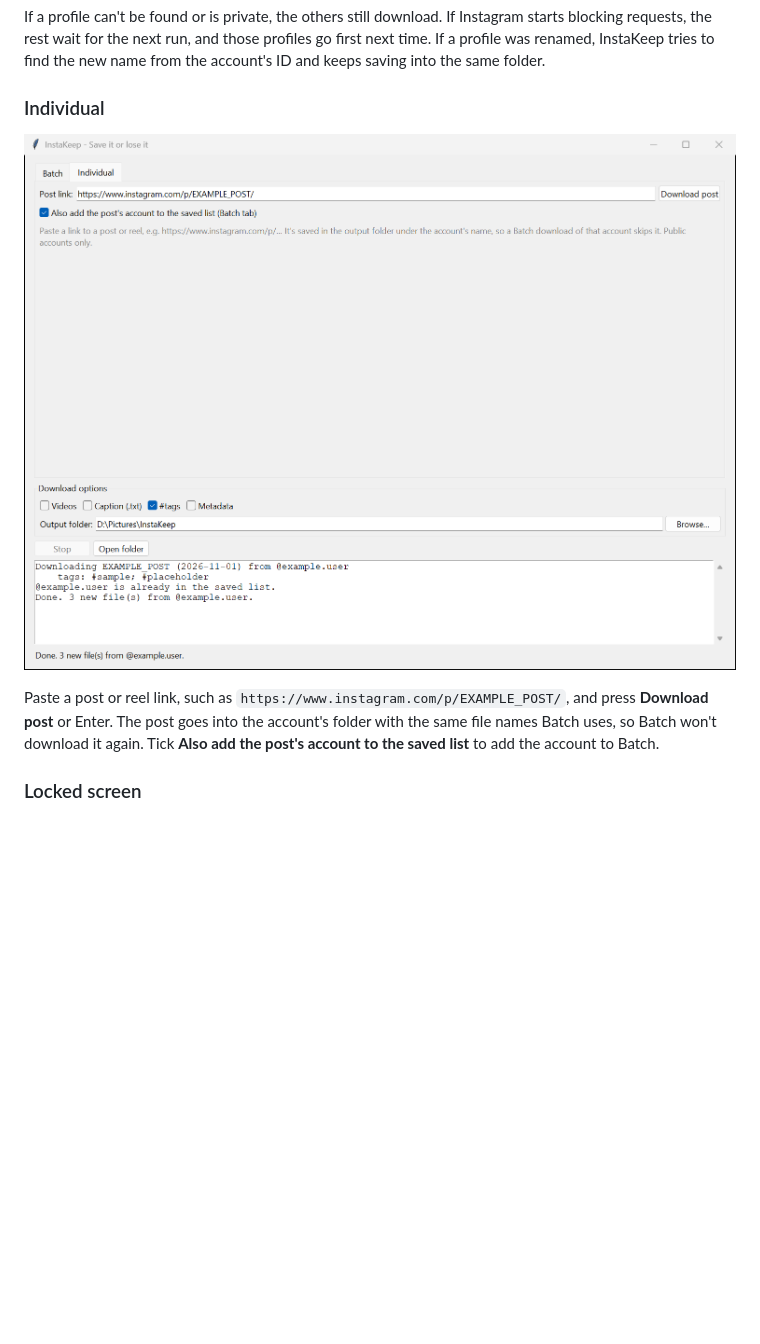
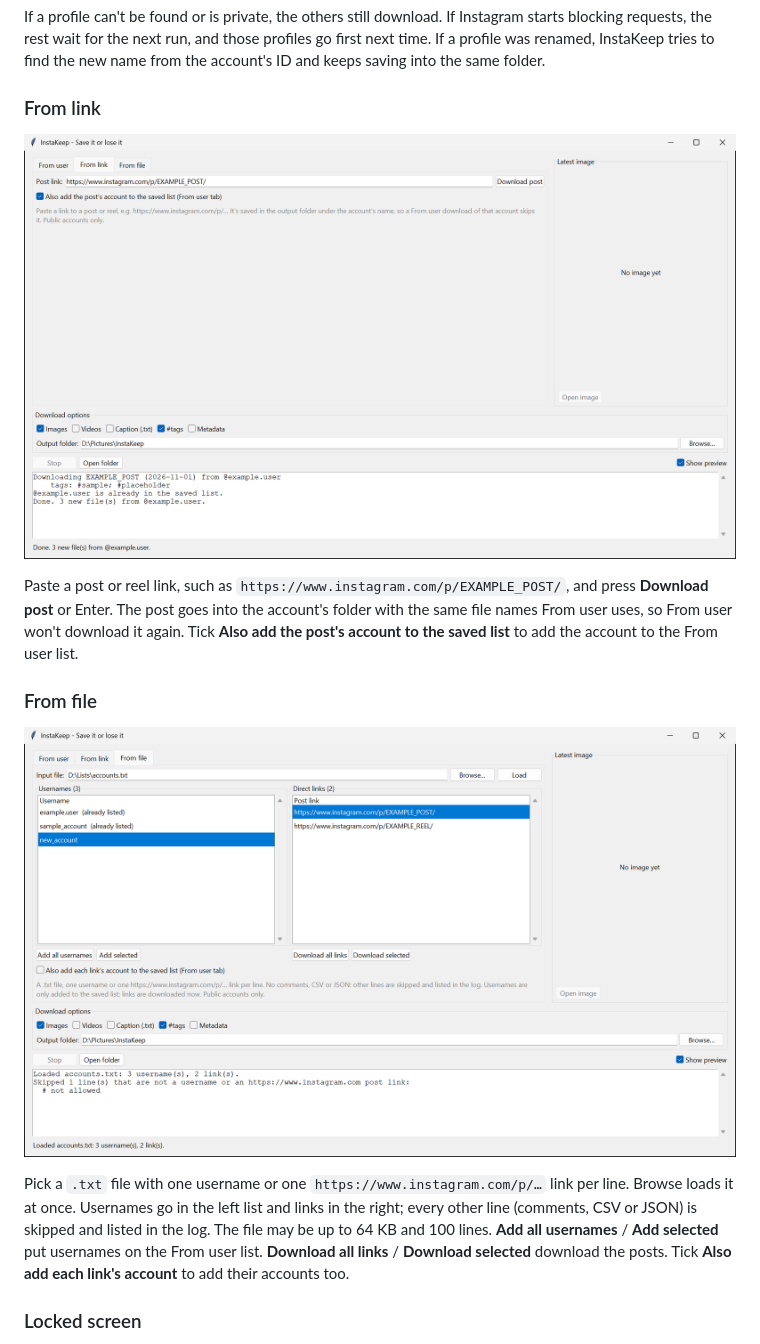
Before and after one commit to chl218/InstaKeep, a Markdown page: README.md, the part around one of its changes. GitHub-like rendering; pictures changed too: docs/screenshot-file.png (added), docs/screenshot-individual.png (deleted), docs/screenshot-link.png (added); blank space fills up the shorter version.

Commit message:
SDD and README update

```diff
--- a/README.md
+++ b/README.md
@@ -51,11 +51,17 @@ The estimate below the table says roughly how long a download will take, based o
 
 If a profile can't be found or is private, the others still download. If Instagram starts blocking requests, the rest wait for the next run, and those profiles go first next time. If a profile was renamed, InstaKeep tries to find the new name from the account's ID and keeps saving into the same folder.
 
-### Individual
+### From link
 
-![The Individual tab: a post link, the add-to-list checkbox and the log of one post's download](docs/screenshot-individual.png)
+![The From link tab: a post link, the add-to-list checkbox and the log of one post's download](docs/screenshot-link.png)
 
-Paste a post or reel link, such as `https://www.instagram.com/p/EXAMPLE_POST/`, and press **Download post** or Enter. The post goes into the account's folder with the same file names Batch uses, so Batch won't download it again. Tick **Also add the post's account to the saved list** to add the account to Batch.
+Paste a post or reel link, such as `https://www.instagram.com/p/EXAMPLE_POST/`, and press **Download post** or Enter. The post goes into the account's folder with the same file names From user uses, so From user won't download it again. Tick **Also add the post's account to the saved list** to add the account to the From user list.
+
+### From file
+
+![The From file tab: usernames and post links read from a .txt file, in two lists](docs/screenshot-file.png)
+
+Pick a `.txt` file with one username or one `https://www.instagram.com/p/…` link per line. Browse loads it at once. Usernames go in the left list and links in the right; every other line (comments, CSV or JSON) is skipped and listed in the log. The file may be up to 64 KB and 100 lines. **Add all usernames** / **Add selected** put usernames on the From user list. **Download all links** / **Download selected** download the posts. Tick **Also add each link's account** to add their accounts too.
 
 ### Locked screen
 
```
Also changed, not shown: other parts of README.md (+3 -3 lines), docs/SDD.md (+16 -5 lines), docs/screenshot-batch.png (deleted), docs/screenshot-user.png (added), 5 other files.
